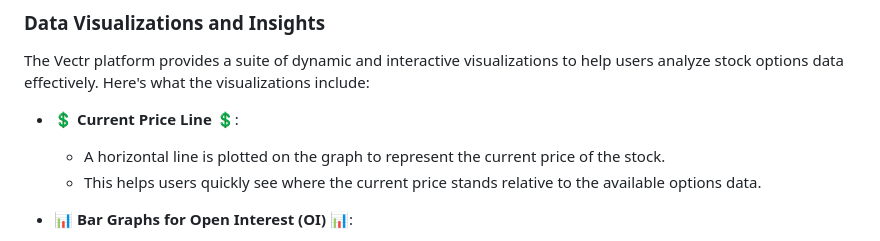
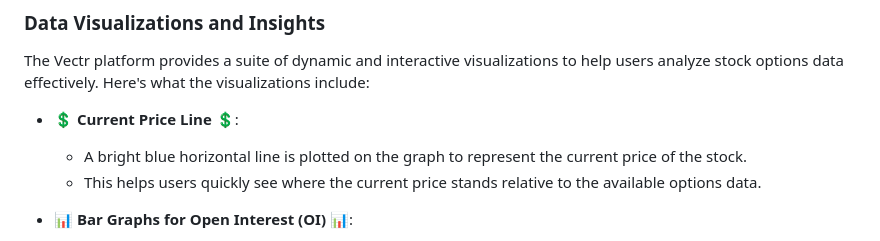
Before and after one commit to NickRoccuzzo/Vectr, a Markdown page: README.md, the part around the change. GitHub-like rendering.

```diff
--- a/README.md
+++ b/README.md
@@ -155,7 +155,7 @@ Here's a sample of the option chain pulled for AAPL stock:
 The Vectr platform provides a suite of dynamic and interactive visualizations to help users analyze stock options data effectively. Here's what the visualizations include:
 
 - **💲 Current Price Line 💲**:
-  - A horizontal line is plotted on the graph to represent the current price of the stock.
+  - A bright blue horizontal line is plotted on the graph to represent the current price of the stock.
   - This helps users quickly see where the current price stands relative to the available options data.
 
 - **📊 Bar Graphs for Open Interest (OI) 📊**:
```
